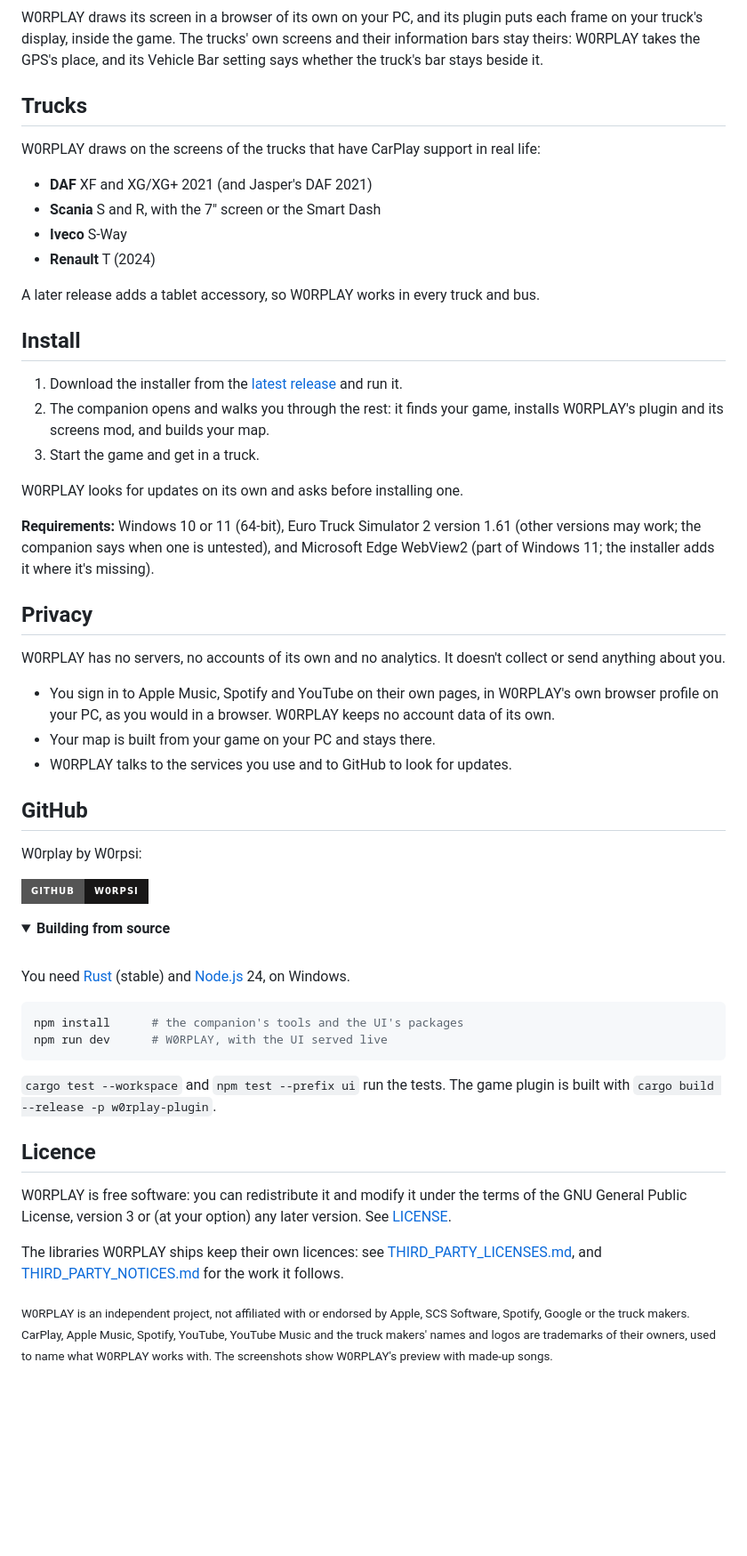
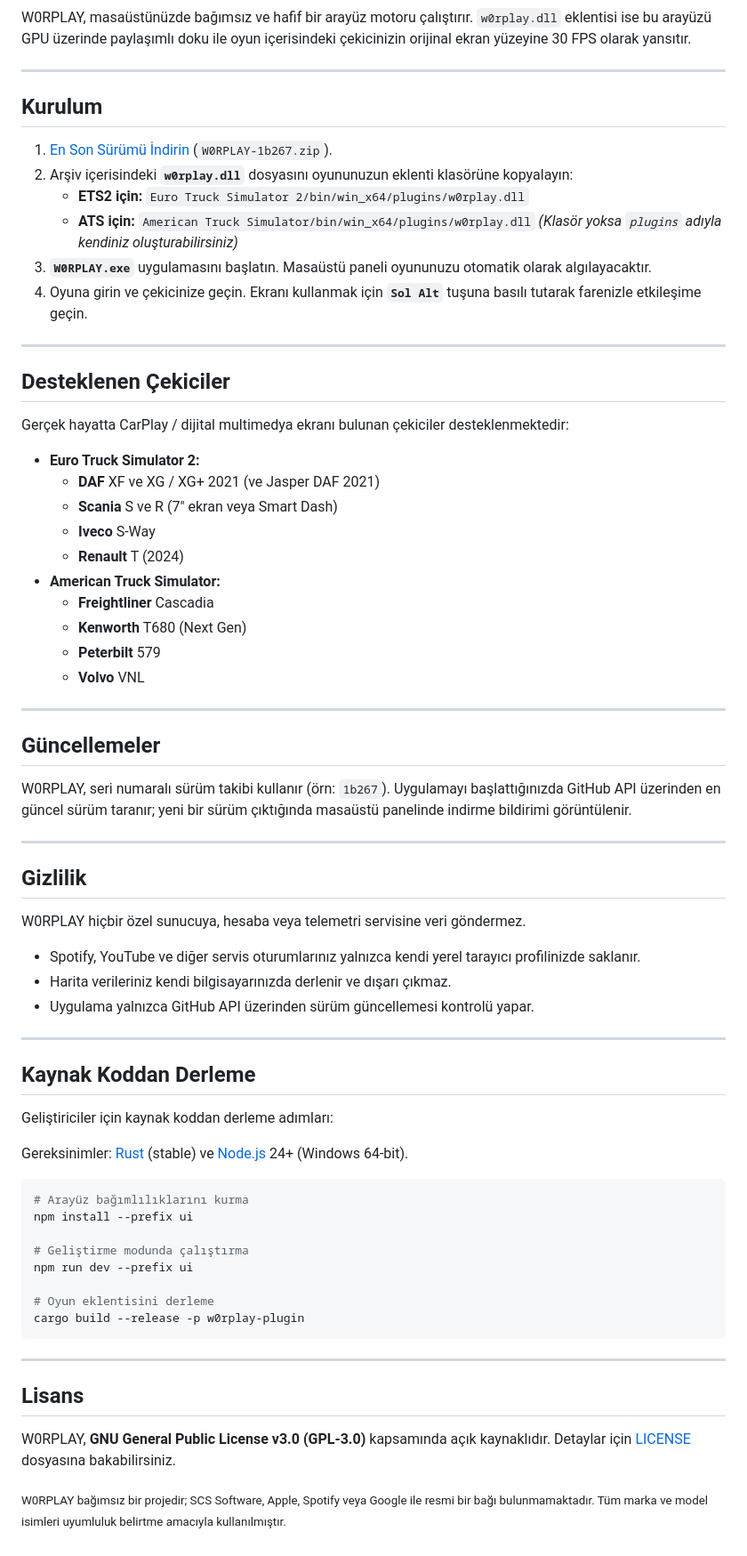
Before and after one commit to w0rpsi/w0rplay, a Markdown page: README.md, the part around one of its changes. Shown at 89% size. GitHub-like rendering; folded sections open; badges without logos; blank space fills up the shorter version.

````diff
--- a/README.md
+++ b/README.md
@@ -92,75 +76,74 @@ flowchart LR
 ```
 
-W0RPLAY draws its screen in a browser of its own on your PC, and its plugin puts each frame on your truck's
-display, inside the game. The trucks' own screens and their information bars stay theirs: W0RPLAY takes the
-GPS's place, and its Vehicle Bar setting says whether the truck's bar stays beside it.
+W0RPLAY, masaüstünüzde bağımsız ve hafif bir arayüz motoru çalıştırır. `w0rplay.dll` eklentisi ise bu arayüzü GPU üzerinde paylaşımlı doku ile oyun içerisindeki çekicinizin orijinal ekran yüzeyine 30 FPS olarak yansıtır.
 
-## Trucks
+---
 
-W0RPLAY draws on the screens of the trucks that have CarPlay support in real life:
+## Kurulum
 
-- **DAF** XF and XG/XG+ 2021 (and Jasper's DAF 2021)
-- **Scania** S and R, with the 7" screen or the Smart Dash
-- **Iveco** S-Way
-- **Renault** T (2024)
+1. [En Son Sürümü İndirin](https://github.com/w0rpsi/w0rplay/releases/latest) (`W0RPLAY-1b267.zip`).
+2. Arşiv içerisindeki **`w0rplay.dll`** dosyasını oyununuzun eklenti klasörüne kopyalayın:
+   * **ETS2 için:** `Euro Truck Simulator 2/bin/win_x64/plugins/w0rplay.dll`
+   * **ATS için:** `American Truck Simulator/bin/win_x64/plugins/w0rplay.dll`
+   *(Klasör yoksa `plugins` adıyla kendiniz oluşturabilirsiniz)*
+3. **`W0RPLAY.exe`** uygulamasını başlatın. Masaüstü paneli oyununuzu otomatik olarak algılayacaktır.
+4. Oyuna girin ve çekicinize geçin. Ekranı kullanmak için **`Sol Alt`** tuşuna basılı tutarak farenizle etkileşime geçin.
 
-A later release adds a tablet accessory, so W0RPLAY works in every truck and bus.
+---
 
-## Install
+## Desteklenen Çekiciler
 
-1. Download the installer from the [latest release](https://github.com/enes-less/W0RPLAY/releases/latest) and run it.
-2. The companion opens and walks you through the rest: it finds your game, installs W0RPLAY's plugin and its
-   screens mod, and builds your map.
-3. Start the game and get in a truck.
+Gerçek hayatta CarPlay / dijital multimedya ekranı bulunan çekiciler desteklenmektedir:
 
-W0RPLAY looks for updates on its own and asks before installing one.
+* **Euro Truck Simulator 2:**
+  * **DAF** XF ve XG / XG+ 2021 (ve Jasper DAF 2021)
+  * **Scania** S ve R (7" ekran veya Smart Dash)
+  * **Iveco** S-Way
+  * **Renault** T (2024)
+* **American Truck Simulator:**
+  * **Freightliner** Cascadia
+  * **Kenworth** T680 (Next Gen)
+  * **Peterbilt** 579
+  * **Volvo** VNL
 
-**Requirements:** Windows 10 or 11 (64-bit), Euro Truck Simulator 2 version 1.61 (other versions may work; the
-companion says when one is untested), and Microsoft Edge WebView2 (part of Windows 11; the installer adds it
-where it's missing).
+---
 
-## Privacy
+## Güncellemeler
 
-W0RPLAY has no servers, no accounts of its own and no analytics. It doesn't collect or send anything about you.
+W0RPLAY, seri numaralı sürüm takibi kullanır (örn: `1b267`). Uygulamayı başlattığınızda GitHub API üzerinden en güncel sürüm taranır; yeni bir sürüm çıktığında masaüstü panelinde indirme bildirimi görüntülenir.
 
-- You sign in to Apple Music, Spotify and YouTube on their own pages, in W0RPLAY's own browser profile on your PC,
-  as you would in a browser. W0RPLAY keeps no account data of its own.
-- Your map is built from your game on your PC and stays there.
-- W0RPLAY talks to the services you use and to GitHub to look for updates.
+---
 
-## GitHub
+## Gizlilik
 
-W0rplay by W0rpsi:
+W0RPLAY hiçbir özel sunucuya, hesaba veya telemetri servisine veri göndermez.
+* Spotify, YouTube ve diğer servis oturumlarınız yalnızca kendi yerel tarayıcı profilinizde saklanır.
+* Harita verileriniz kendi bilgisayarınızda derlenir ve dışarı çıkmaz.
+* Uygulama yalnızca GitHub API üzerinden sürüm güncellemesi kontrolü yapar.
 
-<p>
-  <a href="https://github.com/w0rpsi"><img alt="GitHub" src="https://img.shields.io/badge/GitHub-w0rpsi-181717?style=for-the-badge&logo=github"></a>
-</p>
+---
 
-<details>
-<summary><b>Building from source</b></summary>
-<br>
+## Kaynak Koddan Derleme
 
-You need [Rust](https://rustup.rs) (stable) and [Node.js](https://nodejs.org) 24, on Windows.
+Geliştiriciler için kaynak koddan derleme adımları:
+
+Gereksinimler: [Rust](https://rustup.rs) (stable) ve [Node.js](https://nodejs.org) 24+ (Windows 64-bit).
 
 ```sh
-npm install      # the companion's tools and the UI's packages
-npm run dev      # W0RPLAY, with the UI served live
+# Arayüz bağımlılıklarını kurma
+npm install --prefix ui
+
+# Geliştirme modunda çalıştırma
+npm run dev --prefix ui
+
+# Oyun eklentisini derleme
+cargo build --release -p w0rplay-plugin
 ```
 
-`cargo test --workspace` and `npm test --prefix ui` run the tests. The game plugin is built with
-`cargo build --release -p w0rplay-plugin`.
+---
 
-</details>
+## Lisans
 
-## Licence
+W0RPLAY, **GNU General Public License v3.0 (GPL-3.0)** kapsamında açık kaynaklıdır. Detaylar için [LICENSE](LICENSE) dosyasına bakabilirsiniz.
 
-W0RPLAY is free software: you can redistribute it and modify it under the terms of the GNU General Public
-License, version 3 or (at your option) any later version. See [LICENSE](LICENSE).
-
-The libraries W0RPLAY ships keep their own licences: see [THIRD_PARTY_LICENSES.md](THIRD_PARTY_LICENSES.md), and
-[THIRD_PARTY_NOTICES.md](THIRD_PARTY_NOTICES.md) for the work it follows.
-
-<sub>W0RPLAY is an independent project, not affiliated with or endorsed by Apple, SCS Software, Spotify, Google or
-the truck makers. CarPlay, Apple Music, Spotify, YouTube, YouTube Music and the truck makers' names and logos are
-trademarks of their owners, used to name what W0RPLAY works with. The screenshots show W0RPLAY's preview with
-made-up songs.</sub>
+<sub>W0RPLAY bağımsız bir projedir; SCS Software, Apple, Spotify veya Google ile resmi bir bağı bulunmamaktadır. Tüm marka ve model isimleri uyumluluk belirtme amacıyla kullanılmıştır.</sub>
````
Also changed, not shown: other parts of README.md (+43 -59 lines), docs/images/companion.png (added), docs/images/ingame-tv.png (added), docs/images/preview-custom.png (added).
